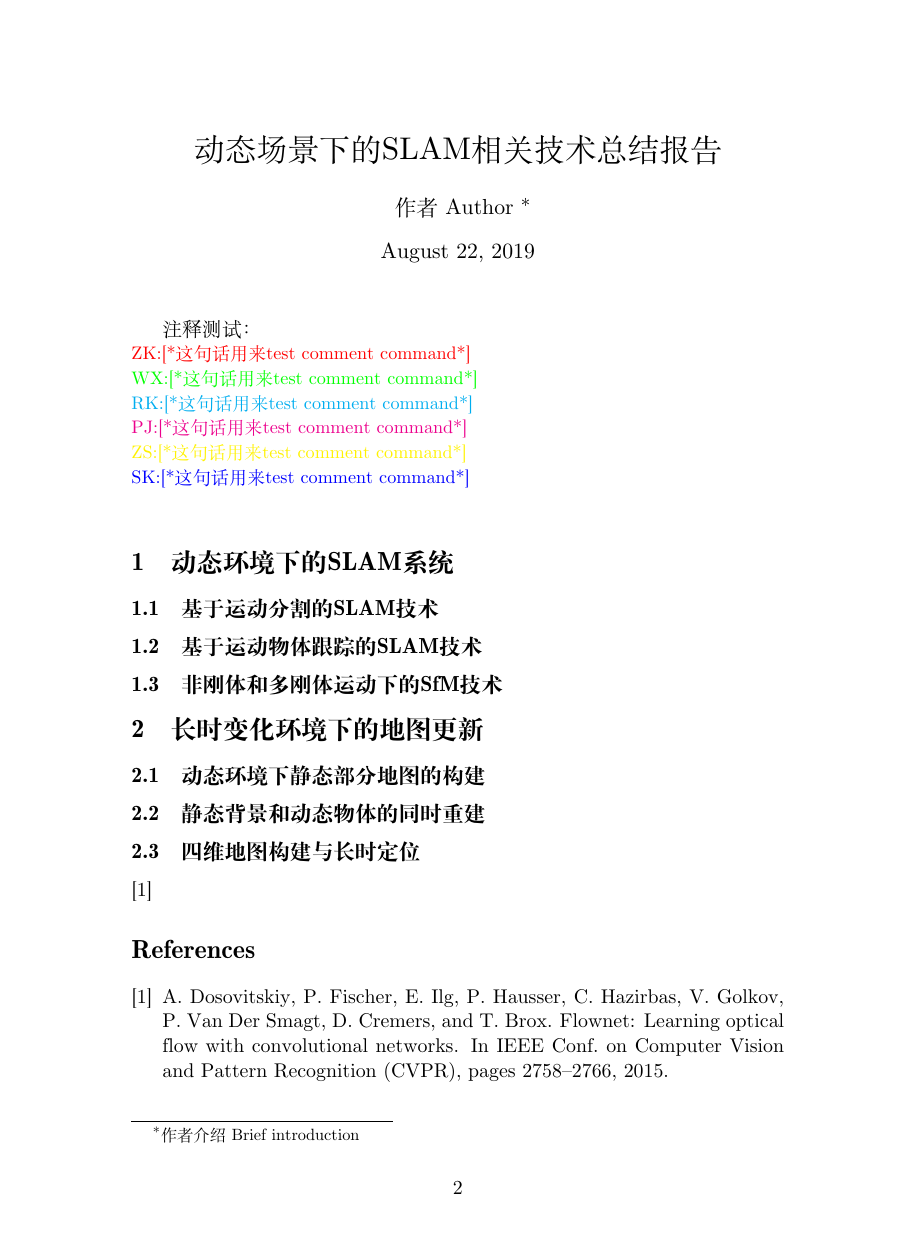
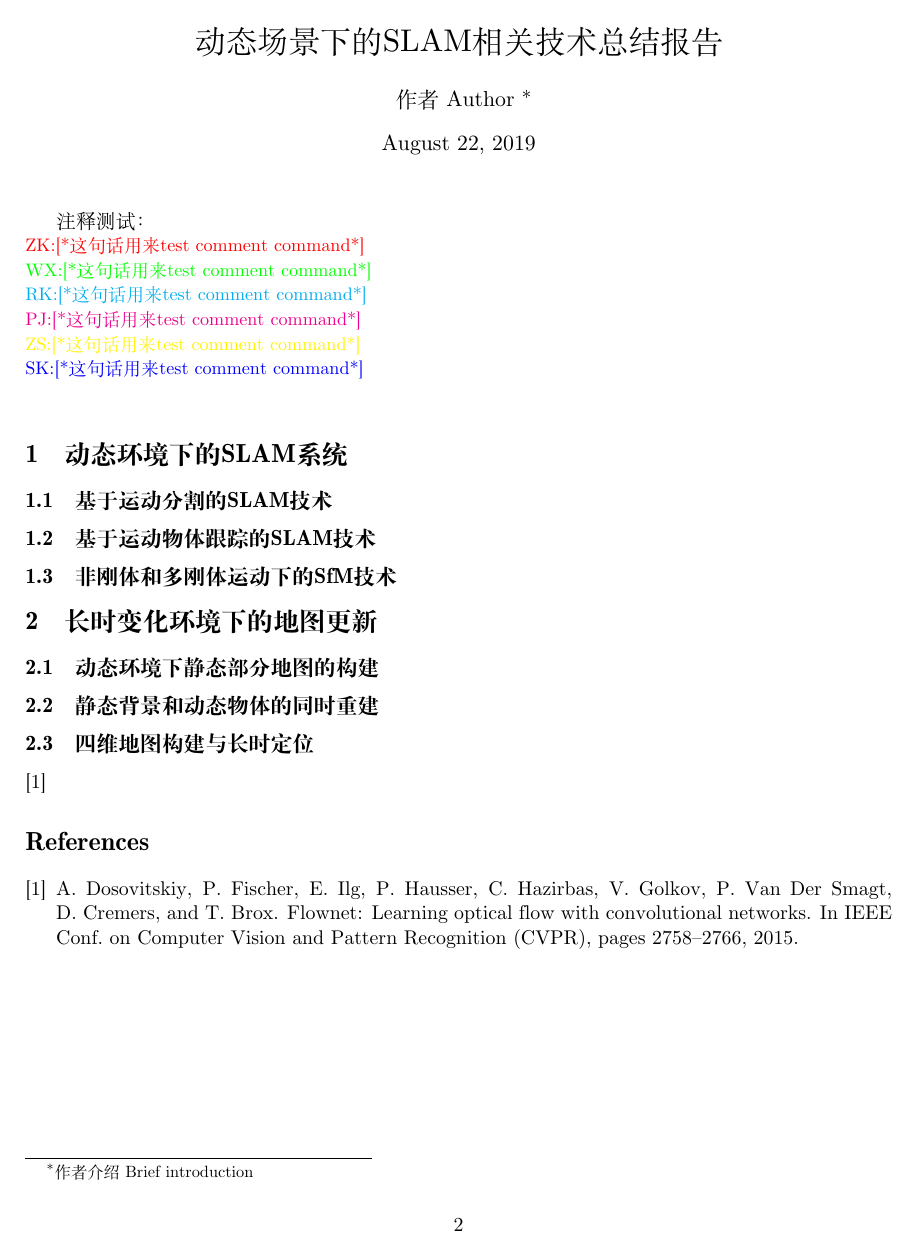
Before and after one commit to SimonsRoad/DynaSLAMReview, a LaTeX paper (report.tex): page 2 of 2. Compiled offline with XeLaTeX; a missing font is replaced by an installed copy or a similar font.

Commit message:
fix the linefeed issue

```diff
--- a/report.tex
+++ b/report.tex
@@ -14,6 +14,10 @@
 \usepackage{algorithmic}
 
 \bibliographystyle{ieee}
+
+\usepackage{geometry}
+
+\geometry{a4paper,scale=0.8}
 
 \setmainfont[Mapping=tex-text]{SimSun}
 \title{动态场景下的SLAM相关技术总结报告}
@@ -44,6 +48,9 @@
 	\newcommand{\sknote}[1]{}
 	\typeout{************* MODE: Final}
 } {}
+
+\XeTeXlinebreaklocale "zh"
+\XeTeXlinebreakskip = 0pt plus 1pt
 
 \begin{document}
 %%%%%%%%% ABSTRACT
```
Also changed, not shown: report.pdf.
